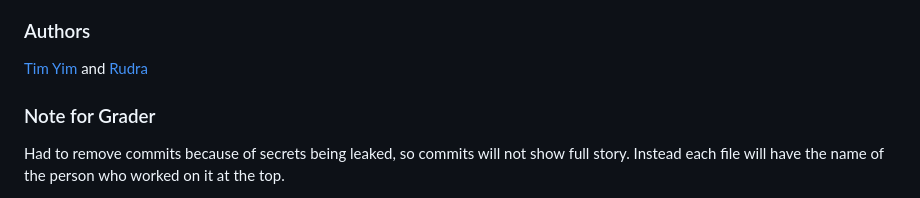
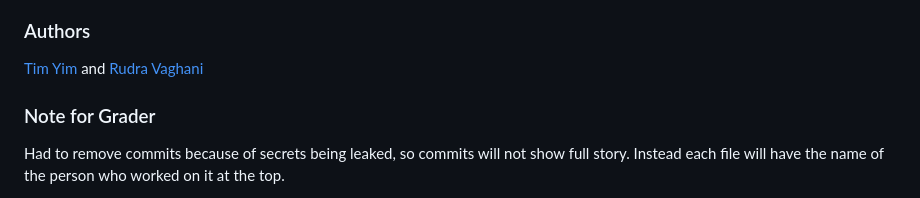
Before and after one commit to airyimbin/mtg-notebook, a Markdown page: README.md, the part around the change. Rendered like a GitHub page.

Commit message:
Update author name in README.md

```diff
--- a/README.md
+++ b/README.md
@@ -8,7 +8,7 @@ The live production link is [here](https://mtg-notebook.vercel.app/).
 It dumps Scryfall MtG card data and inserts it into our database, lets users manage their collections, supports full CRUD operations on cards and inventory, and allows signup and signin to manage personal profiles.
 
 ### Authors
-[Tim Yim](https://github.com/airyimbin/) and [Rudra](https://github.com/Rudra072)
+[Tim Yim](https://github.com/airyimbin/) and [Rudra Vaghani](https://github.com/Rudra072)
 
 ### Note for Grader
 Had to remove commits because of secrets being leaked, so commits will not show full story.
```
